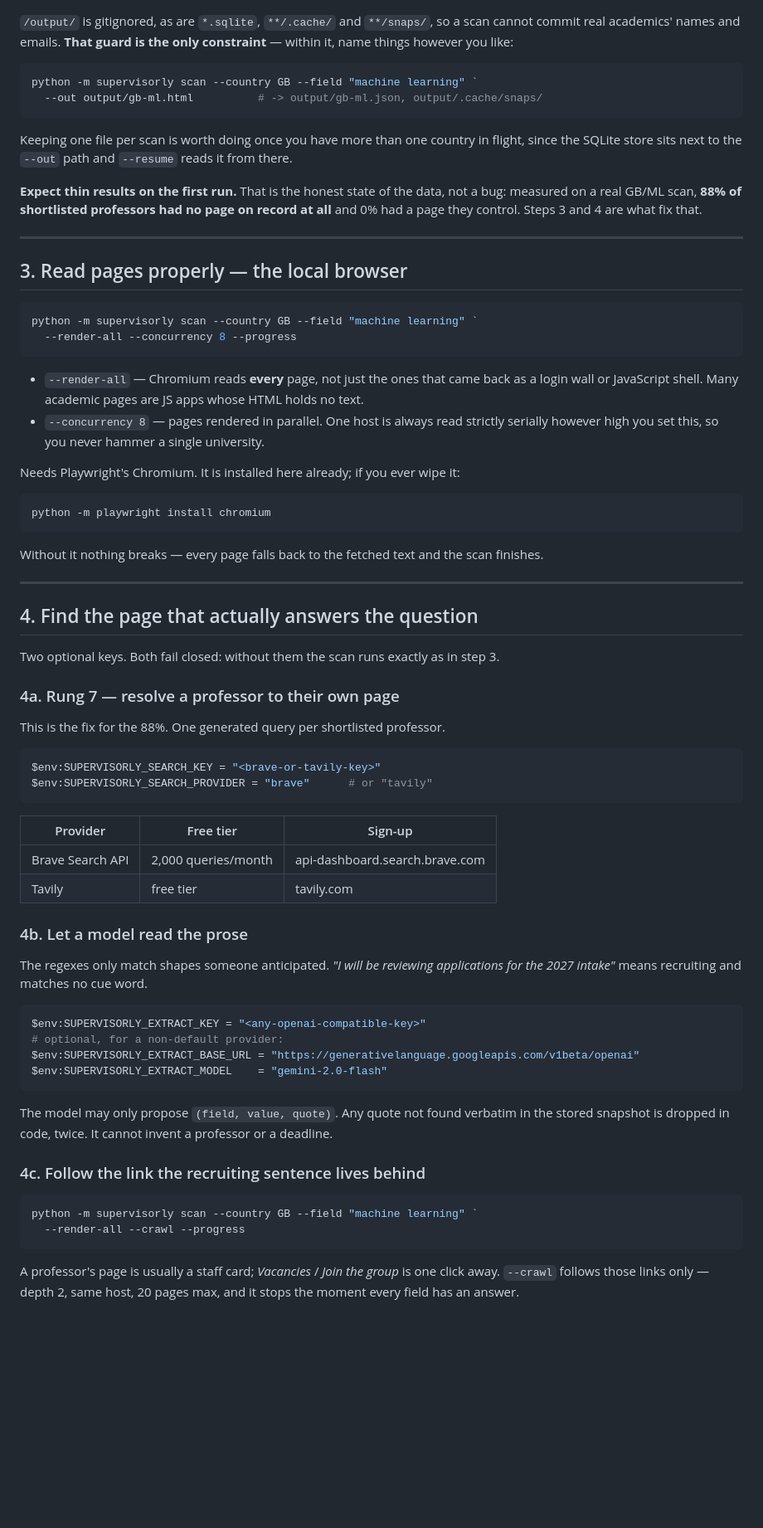
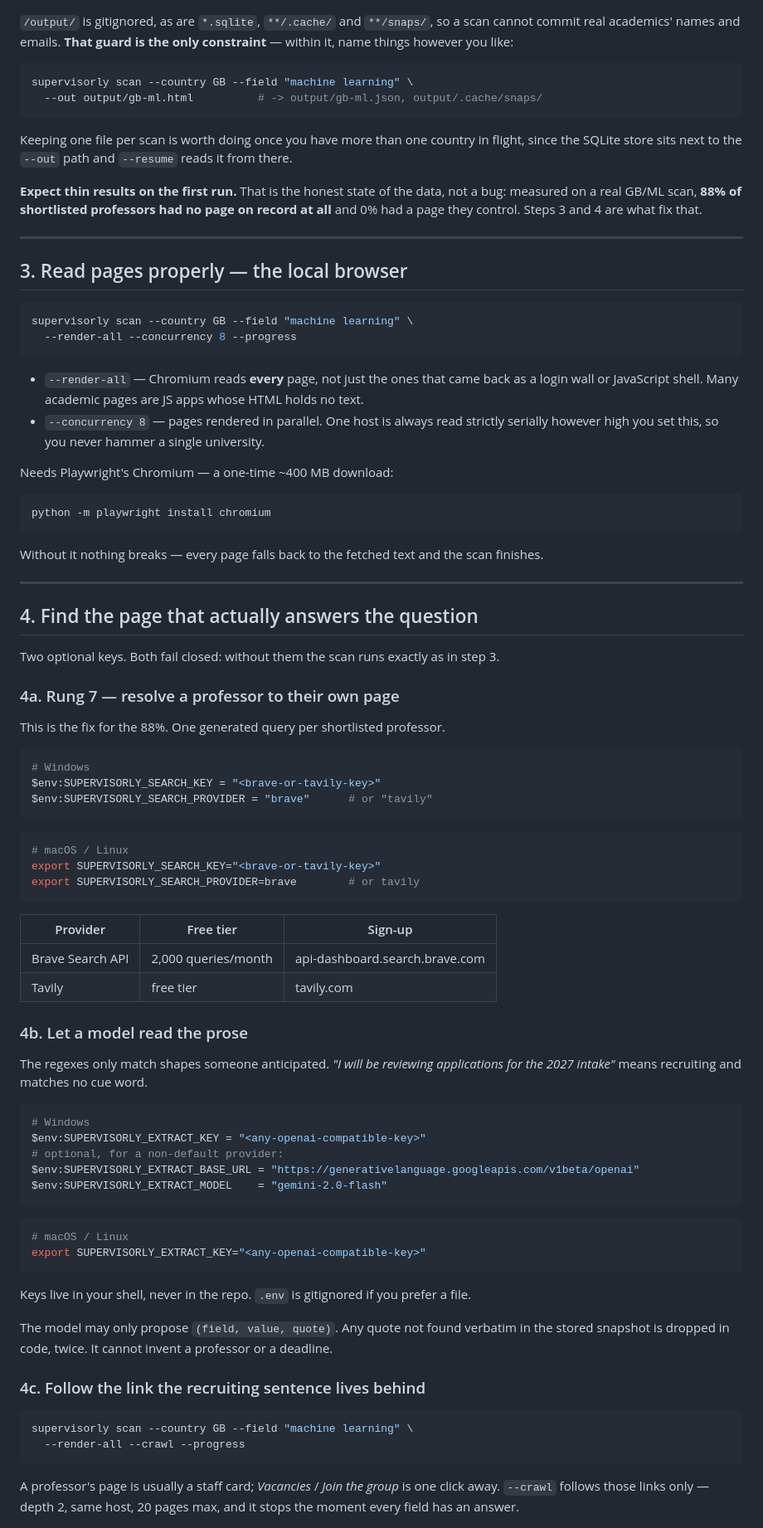
Before and after one commit to ahmedmahershaaban/supervisorly, a Markdown page: docs/CLI_RUNBOOK.md, the part around one of its changes. Shown at 83% size. Rendered like a GitHub page; blank space fills up the shorter version.

````diff
--- a/docs/CLI_RUNBOOK.md
+++ b/docs/CLI_RUNBOOK.md
@@ -72,8 +125,8 @@ output/
 commit real academics' names and emails. **That guard is the only constraint** — within it,
 name things however you like:
 
-```powershell
-python -m supervisorly scan --country GB --field "machine learning" `
+```bash
+supervisorly scan --country GB --field "machine learning" \
   --out output/gb-ml.html          # -> output/gb-ml.json, output/.cache/snaps/
 ```
 
@@ -88,8 +141,8 @@ and 0% had a page they control. Steps 3 and 4 are what fix that.
 
 ## 3. Read pages properly — the local browser
 
-```powershell
-python -m supervisorly scan --country GB --field "machine learning" `
+```bash
+supervisorly scan --country GB --field "machine learning" \
   --render-all --concurrency 8 --progress
 ```
 
@@ -98,9 +151,9 @@ python -m supervisorly scan --country GB --field "machine learning" `
 - `--concurrency 8` — pages rendered in parallel. One host is always read strictly serially
   however high you set this, so you never hammer a single university.
 
-Needs Playwright's Chromium. It is installed here already; if you ever wipe it:
+Needs Playwright's Chromium — a one-time ~400 MB download:
 
-```powershell
+```bash
 python -m playwright install chromium
 ```
 
@@ -117,8 +170,15 @@ Two optional keys. Both fail closed: without them the scan runs exactly as in st
 This is the fix for the 88%. One generated query per shortlisted professor.
 
 ```powershell
+# Windows
 $env:SUPERVISORLY_SEARCH_KEY = "<brave-or-tavily-key>"
 $env:SUPERVISORLY_SEARCH_PROVIDER = "brave"      # or "tavily"
+```
+
+```bash
+# macOS / Linux
+export SUPERVISORLY_SEARCH_KEY="<brave-or-tavily-key>"
+export SUPERVISORLY_SEARCH_PROVIDER=brave        # or tavily
 ```
 
 | Provider | Free tier | Sign-up |
@@ -132,19 +192,27 @@ The regexes only match shapes someone anticipated. *"I will be reviewing applica
 2027 intake"* means recruiting and matches no cue word.
 
 ```powershell
+# Windows
 $env:SUPERVISORLY_EXTRACT_KEY = "<any-openai-compatible-key>"
 # optional, for a non-default provider:
 $env:SUPERVISORLY_EXTRACT_BASE_URL = "https://generativelanguage.googleapis.com/v1beta/openai"
 $env:SUPERVISORLY_EXTRACT_MODEL    = "gemini-2.0-flash"
 ```
 
+```bash
+# macOS / Linux
+export SUPERVISORLY_EXTRACT_KEY="<any-openai-compatible-key>"
+```
+
+Keys live in your shell, never in the repo. `.env` is gitignored if you prefer a file.
+
 The model may only propose `(field, value, quote)`. Any quote not found verbatim in the stored
 snapshot is dropped in code, twice. It cannot invent a professor or a deadline.
 
 ### 4c. Follow the link the recruiting sentence lives behind
 
-```powershell
-python -m supervisorly scan --country GB --field "machine learning" `
+```bash
+supervisorly scan --country GB --field "machine learning" \
   --render-all --crawl --progress
 ```
 
````
Also changed, not shown: other parts of docs/CLI_RUNBOOK.md (+99 -39 lines).
